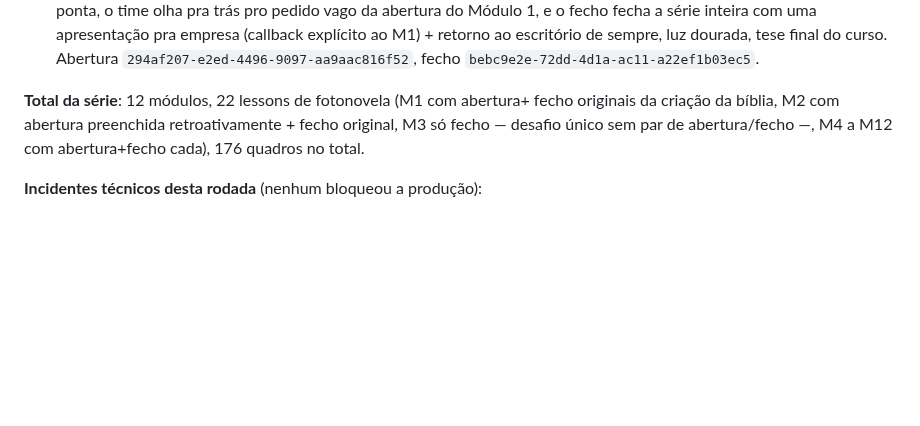
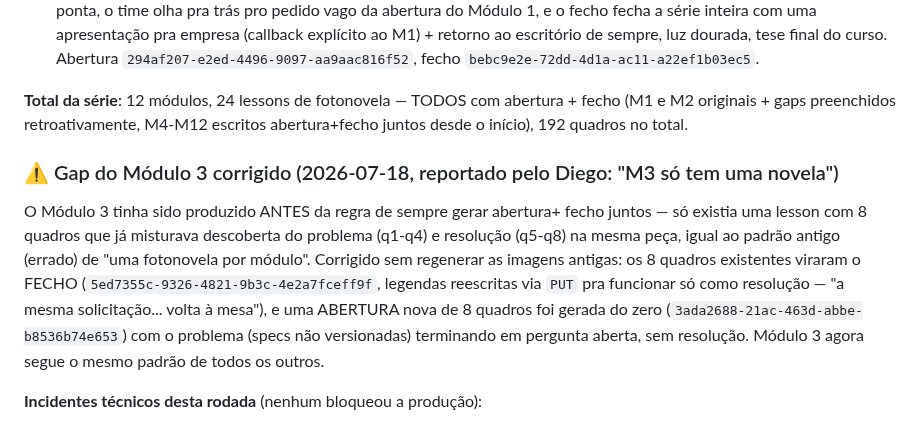
Before and after one commit to daraujo85/customer-support-lab, a Markdown page: docs/fotonovela/biblia-personagens.md, the part around the change. Rendered like a GitHub page; blank space fills up the shorter version.

Commit message:
fix(fotonovela): completa o par abertura+fecho do Módulo 3 (só tinha uma peça)

```diff
--- a/docs/fotonovela/biblia-personagens.md
+++ b/docs/fotonovela/biblia-personagens.md
@@ -658,10 +658,24 @@ no fecho sem reabrir competências já aprendidas:
   `294af207-e2ed-4496-9097-aa9aac816f52`, fecho
   `bebc9e2e-72dd-4d1a-ac11-a22ef1b03ec5`.
 
-**Total da série**: 12 módulos, 22 lessons de fotonovela (M1 com abertura+
-fecho originais da criação da bíblia, M2 com abertura preenchida
-retroativamente + fecho original, M3 só fecho — desafio único sem par de
-abertura/fecho —, M4 a M12 com abertura+fecho cada), 176 quadros no total.
+**Total da série**: 12 módulos, 24 lessons de fotonovela — TODOS com
+abertura + fecho (M1 e M2 originais + gaps preenchidos retroativamente,
+M4-M12 escritos abertura+fecho juntos desde o início), 192 quadros no
+total.
+
+### ⚠️ Gap do Módulo 3 corrigido (2026-07-18, reportado pelo Diego: "M3 só tem uma novela")
+
+O Módulo 3 tinha sido produzido ANTES da regra de sempre gerar abertura+
+fecho juntos — só existia uma lesson com 8 quadros que já misturava
+descoberta do problema (q1-q4) e resolução (q5-q8) na mesma peça, igual ao
+padrão antigo (errado) de "uma fotonovela por módulo". Corrigido sem
+regenerar as imagens antigas: os 8 quadros existentes viraram o FECHO
+(`5ed7355c-9326-4821-9b3c-4e2a7fceff9f`, legendas reescritas via `PUT` pra
+funcionar só como resolução — "a mesma solicitação... volta à mesa"), e uma
+ABERTURA nova de 8 quadros foi gerada do zero
+(`3ada2688-21ac-463d-abbe-b8536b74e653`) com o problema (specs não
+versionadas) terminando em pergunta aberta, sem resolução. Módulo 3 agora
+segue o mesmo padrão de todos os outros.
 
 **Incidentes técnicos desta rodada** (nenhum bloqueou a produção):
 - Chamadas em background ao Gemini foram interrompidas (`killed`) várias
```
